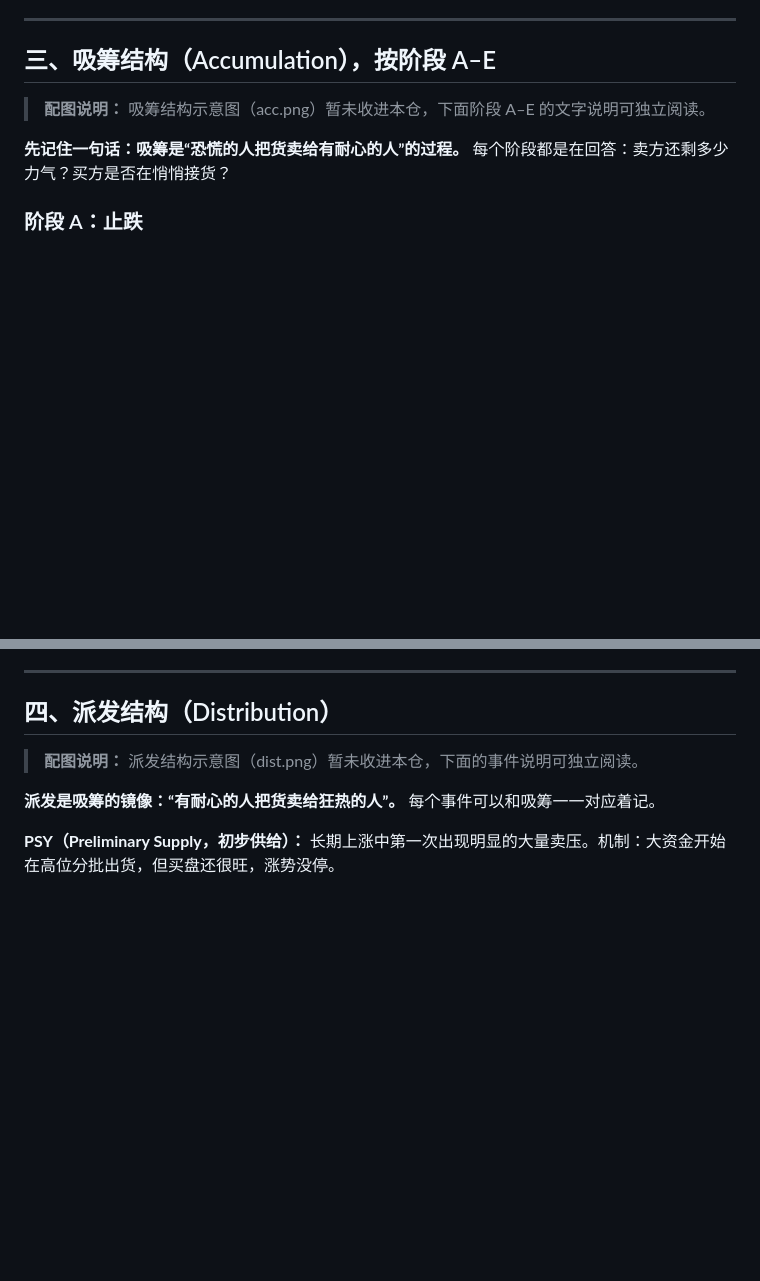
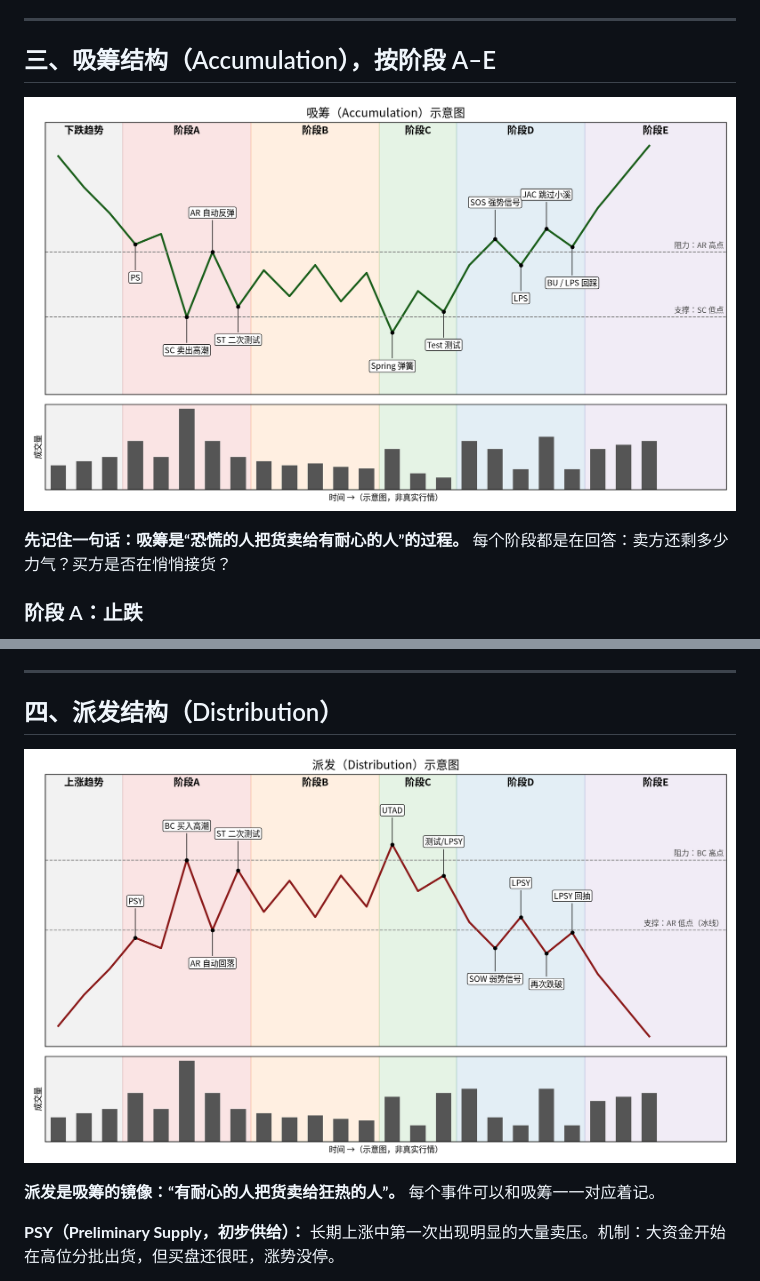
Before and after one commit to shawnancy/wyckoff-study-guide, a Markdown page: wyckoff-study-guide-zh.md, 2 parts joined by grey strips. Rendered like a GitHub page; pictures changed too: images/acc.png (added), images/dist.png (added); blank space fills up the shorter version.

```diff
--- a/wyckoff-study-guide-zh.md
+++ b/wyckoff-study-guide-zh.md
@@ -52,7 +52,7 @@
 
 ## 三、吸筹结构（Accumulation），按阶段 A–E
 
-> **配图说明：** 吸筹结构示意图（acc.png）暂未收进本仓，下面阶段 A–E 的文字说明可独立阅读。
+![吸筹示意图](images/acc.png)
 
 **先记住一句话：吸筹是“恐慌的人把货卖给有耐心的人”的过程。** 每个阶段都是在回答：卖方还剩多少力气？买方是否在悄悄接货？
 
@@ -130,7 +130,7 @@
 
 ## 四、派发结构（Distribution）
 
-> **配图说明：** 派发结构示意图（dist.png）暂未收进本仓，下面的事件说明可独立阅读。
+![派发示意图](images/dist.png)
 
 **派发是吸筹的镜像：“有耐心的人把货卖给狂热的人”。** 每个事件可以和吸筹一一对应着记。
 
```
Also changed, not shown: README.md (+3 -2 lines), 1 other file.
